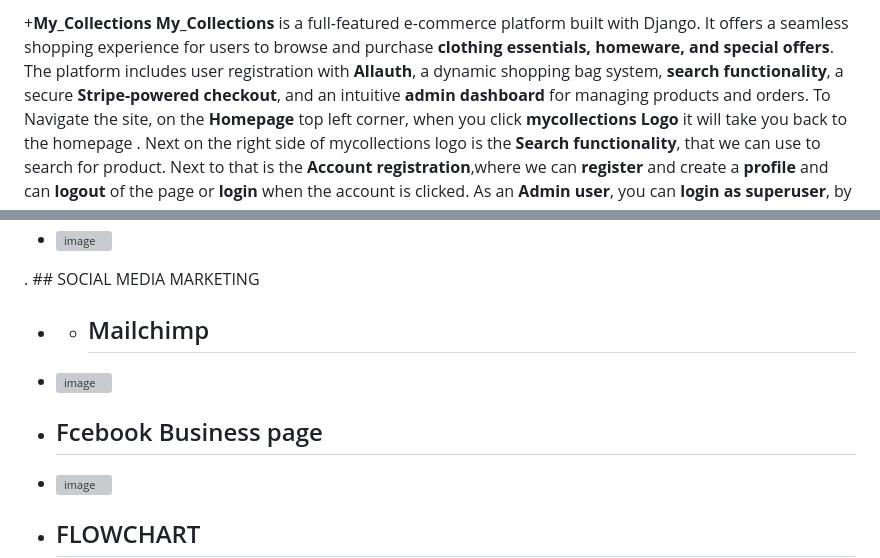
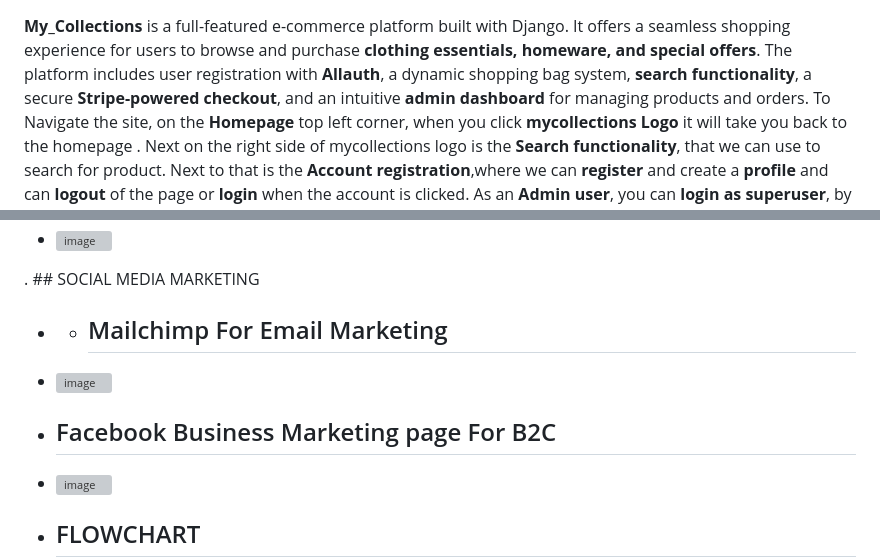
Before and after one commit to Friday79/my_collections, a Markdown page: README.md, 2 parts joined by grey strips. GitHub-like rendering; grey boxes are pictures that could not be loaded.

```diff
--- a/README.md
+++ b/README.md
@@ -1,4 +1,4 @@
-+**My_Collections**
+
 **My_Collections** is a full-featured e-commerce platform built with Django. It offers a seamless shopping experience for users to browse and purchase **clothing essentials, homeware, and special offers**. The platform includes user registration with **Allauth**, a dynamic shopping bag system, **search functionality**, a secure **Stripe-powered checkout**, and an intuitive **admin dashboard** for managing products and orders.
 To Navigate the site, on the  **Homepage** top left corner, when you click **mycollections Logo** it will take you back to the homepage . Next on the right side of mycollections logo is the **Search functionality**, that we can use to search for product. Next to that is the **Account registration**,where we can **register** and create a **profile** and can **logout** of the page or **login** when the account is clicked. As an **Admin user**, you can **login as superuser**, by typing **python3 manage.py createsuperuser**, then fill in your **Username** ,**Email** and **Password** in the terminal.Then navigate to **Admin board** , there you can manage product by **Updating, Editing,Creating and Deleting**.
 At the Nav we have all product ,that when we click , we can choose the product we want by **price, rating, category**. Next is **Clothing**, when clicked, we can select the category of clothe we want. Next is **Homeware**,when clicked, we can select the one we want from the list.Next is **Special offer**, when clicked we can also select what we want from the list. At the top right corner of the home page is the **Bag icon** that when clicked we can can see the products we have selected, and the total cost.
@@ -51,11 +51,11 @@ In the bag we will see all the product we have added to the bag,then we can edit
 . ## SOCIAL MEDIA MARKETING
 
 
-- - ## Mailchimp
+- - ## Mailchimp For Email Marketing
 - ![image](https://github.com/user-attachments/assets/baa7dac9-af9a-4b91-bcef-d317ac775e5a)
 
 
-- ## Fcebook Business page
+- ## Facebook Business Marketing page For B2C
 - ![image](https://github.com/user-attachments/assets/de385d74-5cf2-475c-b8f8-45b5b62e6fe3)
 
 - ## FLOWCHART
```
